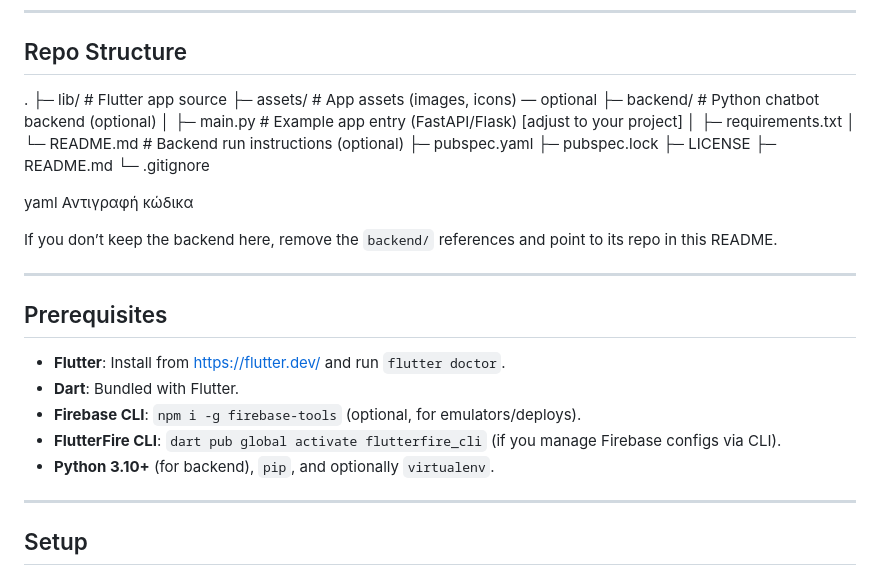
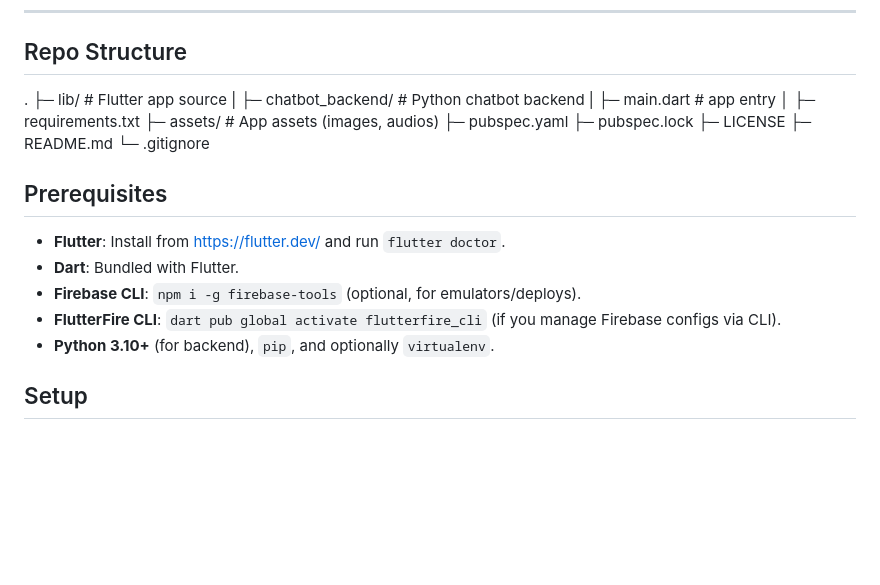
Before and after one commit to ntua-el19188/Smoking-Cessation-App, a Markdown page: README.md, the part around the change. Drawn GitHub-style; blank space fills up the shorter version.

```diff
--- a/README.md
+++ b/README.md
@@ -42,23 +42,16 @@ This repo contains the Flutter app code and (optionally) the backend code in a `
 ## Repo Structure
 .
 ├─ lib/ # Flutter app source
-├─ assets/ # App assets (images, icons) — optional
-├─ backend/ # Python chatbot backend (optional)
-│ ├─ main.py # Example app entry (FastAPI/Flask) [adjust to your project]
+| ├─ chatbot_backend/ # Python chatbot backend
+| ├─ main.dart # app entry
 │ ├─ requirements.txt
-│ └─ README.md # Backend run instructions (optional)
+├─ assets/ # App assets (images, audios)
 ├─ pubspec.yaml
 ├─ pubspec.lock
 ├─ LICENSE
 ├─ README.md
 └─ .gitignore
 
-yaml
-Αντιγραφή κώδικα
-
-If you don’t keep the backend here, remove the `backend/` references and point to its repo in this README.
-
----
 
 ## Prerequisites
 - **Flutter**: Install from https://flutter.dev/ and run `flutter doctor`.
@@ -67,7 +60,6 @@ If you don’t keep the backend here, remove the `backend/` references and point
 - **FlutterFire CLI**: `dart pub global activate flutterfire_cli` (if you manage Firebase configs via CLI).
 - **Python 3.10+** (for backend), `pip`, and optionally `virtualenv`.
 
----
 
 ## Setup
 
```
